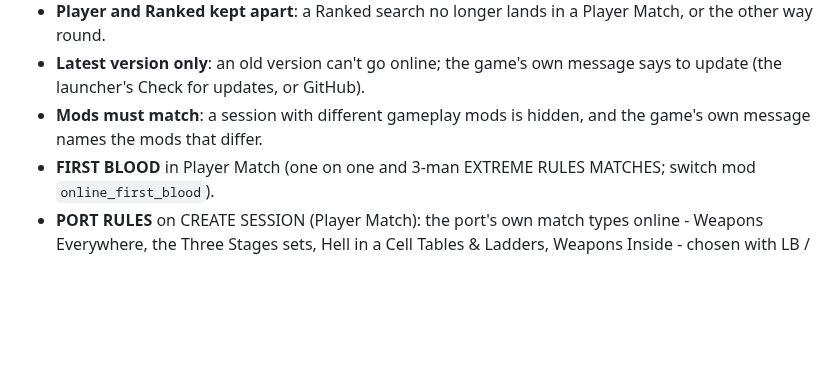
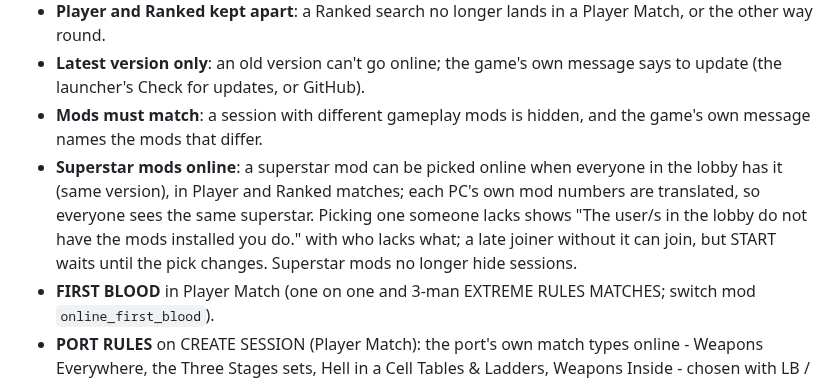
Before and after one commit to KaikoClanworth1/wwe-svr2011-pc, a Markdown page: docs/FEATURES.md, the part around the change. GitHub-like rendering; blank space fills up the shorter version.

Commit message:
Features list: superstar mods online
Co-Authored-By: Claude Opus 5.5 <noreply@anthropic.com>

```diff
--- a/docs/FEATURES.md
+++ b/docs/FEATURES.md
@@ -106,6 +106,7 @@ still being tested.
 - **Player and Ranked kept apart**: a Ranked search no longer lands in a Player Match, or the other way round.
 - **Latest version only**: an old version can't go online; the game's own message says to update (the launcher's Check for updates, or GitHub).
 - **Mods must match**: a session with different gameplay mods is hidden, and the game's own message names the mods that differ.
+- **Superstar mods online**: a superstar mod can be picked online when everyone in the lobby has it (same version), in Player and Ranked matches; each PC's own mod numbers are translated, so everyone sees the same superstar. Picking one someone lacks shows "The user/s in the lobby do not have the mods installed you do." with who lacks what; a late joiner without it can join, but START waits until the pick changes. Superstar mods no longer hide sessions.
 - **FIRST BLOOD** in Player Match (one on one and 3-man EXTREME RULES MATCHES; switch mod `online_first_blood`).
 - **PORT RULES** on CREATE SESSION (Player Match): the port's own match types online - Weapons Everywhere, the Three Stages sets, Hell in a Cell Tables & Ladders, Weapons Inside - chosen with LB / RB, shown in both lobbies.
 - **Mystery Opponent online** (PORT RULES on a triple threat Player Match): the two players face a hidden CPU picked by the host, shown as "?" in the lobby and revealed at his entrance (he enters last).
```
